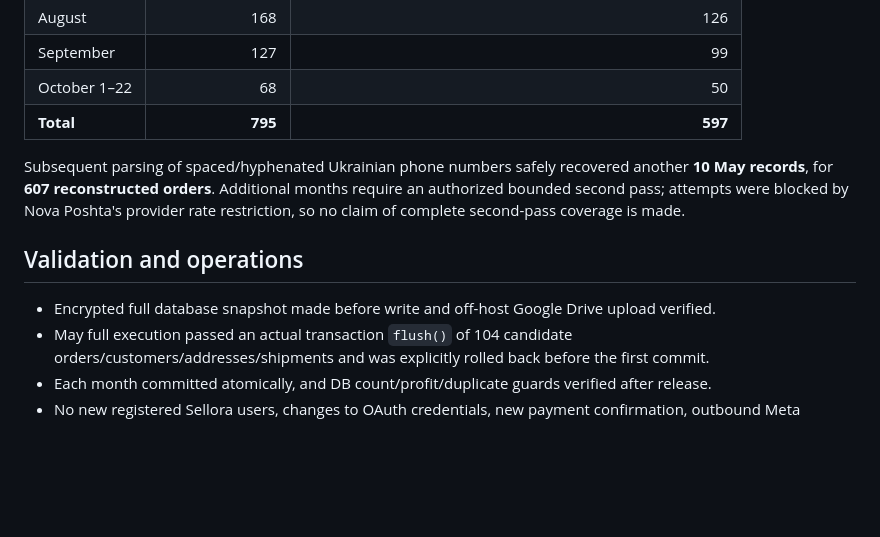
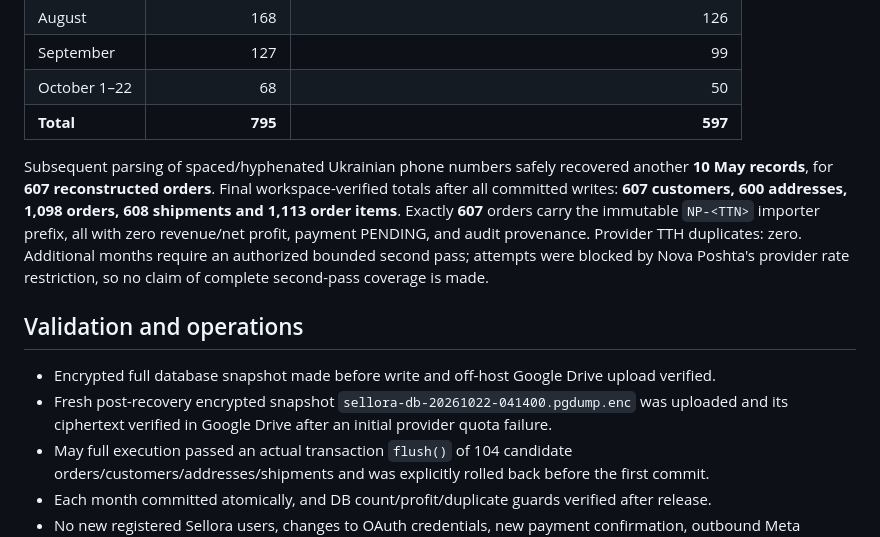
Before and after one commit to eNgine9r/sellora, a Markdown page: docs/nova-direct-archive-reconciliation-20261022.md, the part around the change. GitHub-like rendering; blank space fills up the shorter version.

Commit message:
docs(np): record verified final restore counts and offsite backup

```diff
--- a/docs/nova-direct-archive-reconciliation-20261022.md
+++ b/docs/nova-direct-archive-reconciliation-20261022.md
@@ -30,11 +30,12 @@
 | October 1–22 | 68 | 50 |
 | **Total** | **795** | **597** |
 
-Subsequent parsing of spaced/hyphenated Ukrainian phone numbers safely recovered another **10 May records**, for **607 reconstructed orders**. Additional months require an authorized bounded second pass; attempts were blocked by Nova Poshta's provider rate restriction, so no claim of complete second-pass coverage is made.
+Subsequent parsing of spaced/hyphenated Ukrainian phone numbers safely recovered another **10 May records**, for **607 reconstructed orders**. Final workspace-verified totals after all committed writes: **607 customers, 600 addresses, 1,098 orders, 608 shipments and 1,113 order items**. Exactly **607** orders carry the immutable `NP-<TTN>` importer prefix, all with zero revenue/net profit, payment PENDING, and audit provenance. Provider TТН duplicates: zero. Additional months require an authorized bounded second pass; attempts were blocked by Nova Poshta's provider rate restriction, so no claim of complete second-pass coverage is made.
 
 ## Validation and operations
 
 - Encrypted full database snapshot made before write and off-host Google Drive upload verified.
+- Fresh post-recovery encrypted snapshot `sellora-db-20261022-041400.pgdump.enc` was uploaded and its ciphertext verified in Google Drive after an initial provider quota failure.
 - May full execution passed an actual transaction `flush()` of 104 candidate orders/customers/addresses/shipments and was explicitly rolled back before the first commit.
 - Each month committed atomically, and DB count/profit/duplicate guards verified after release.
 - No new registered Sellora users, changes to OAuth credentials, new payment confirmation, outbound Meta messages or Nova Poshta label creation.
```
